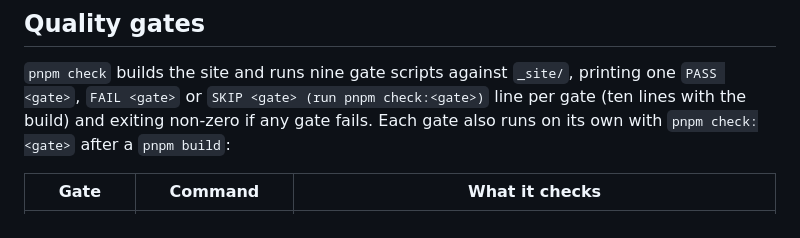
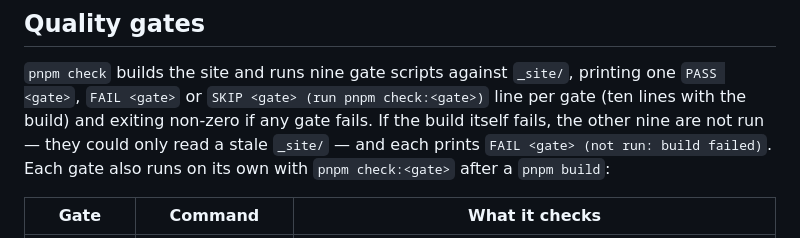
Before and after one commit to addable-labs/addable-labs.github.io, a Markdown page: README.md, the part around the change. Drawn GitHub-style.

Commit message:
docs(readme): the runner's not-run lines after a failed build (si-d2h)
Co-Authored-By: Claude Opus 5 (1M context) <noreply@anthropic.com>

```diff
--- a/README.md
+++ b/README.md
@@ -253,7 +253,9 @@ an app without breaking the balance*.
 `pnpm check` builds the site and runs nine gate scripts against `_site/`,
 printing one `PASS <gate>`, `FAIL <gate>` or `SKIP <gate> (run pnpm
 check:<gate>)` line per gate (ten lines with the build) and exiting non-zero
-if any gate fails. Each gate also runs on its own with `pnpm check:<gate>`
+if any gate fails. If the build itself fails, the other nine are not run —
+they could only read a stale `_site/` — and each prints `FAIL <gate> (not
+run: build failed)`. Each gate also runs on its own with `pnpm check:<gate>`
 after a `pnpm build`:
 
 | Gate | Command | What it checks |
```
